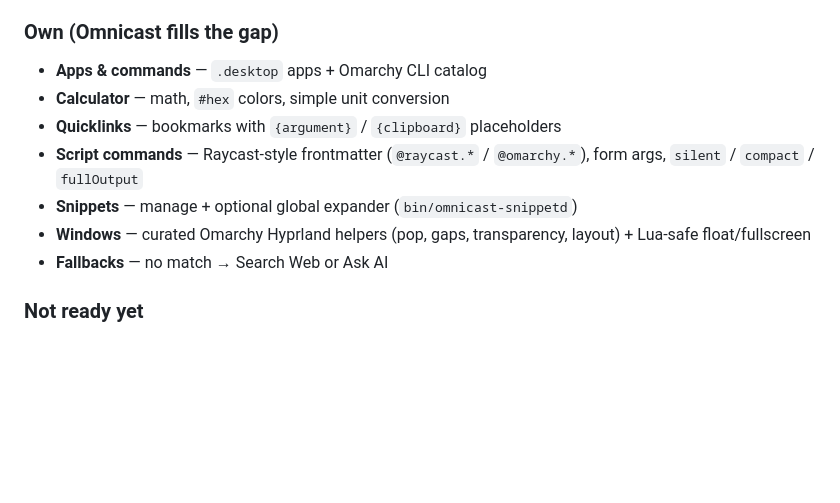
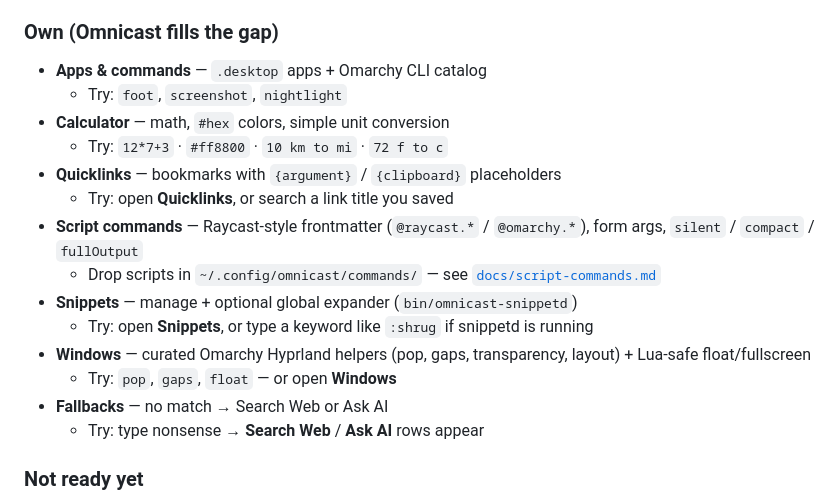
Before and after one commit to KOUSTAV2409/omnicast, a Markdown page: README.md, the part around the change. Drawn GitHub-style; blank space fills up the shorter version.

Commit message:
docs: add try-typing demos under owned features in README
Co-authored-by: Cursor <cursoragent@cursor.com>

```diff
--- a/README.md
+++ b/README.md
@@ -77,12 +77,19 @@ Omnicast dismisses and opens the native surface:
 
 ### Own (Omnicast fills the gap)
 - **Apps & commands** — `.desktop` apps + Omarchy CLI catalog
+  - Try: `foot`, `screenshot`, `nightlight`
 - **Calculator** — math, `#hex` colors, simple unit conversion
+  - Try: `12*7+3` · `#ff8800` · `10 km to mi` · `72 f to c`
 - **Quicklinks** — bookmarks with `{argument}` / `{clipboard}` placeholders
+  - Try: open **Quicklinks**, or search a link title you saved
 - **Script commands** — Raycast-style frontmatter (`@raycast.*` / `@omarchy.*`), form args, `silent` / `compact` / `fullOutput`
+  - Drop scripts in `~/.config/omnicast/commands/` — see [`docs/script-commands.md`](docs/script-commands.md)
 - **Snippets** — manage + optional global expander (`bin/omnicast-snippetd`)
+  - Try: open **Snippets**, or type a keyword like `:shrug` if snippetd is running
 - **Windows** — curated Omarchy Hyprland helpers (pop, gaps, transparency, layout) + Lua-safe float/fullscreen
+  - Try: `pop`, `gaps`, `float` — or open **Windows**
 - **Fallbacks** — no match → Search Web or Ask AI
+  - Try: type nonsense → **Search Web** / **Ask AI** rows appear
 
 ### Not ready yet
 - **AI** — UI exists; responses are still mocked (Ollama / BYOK next)
```
